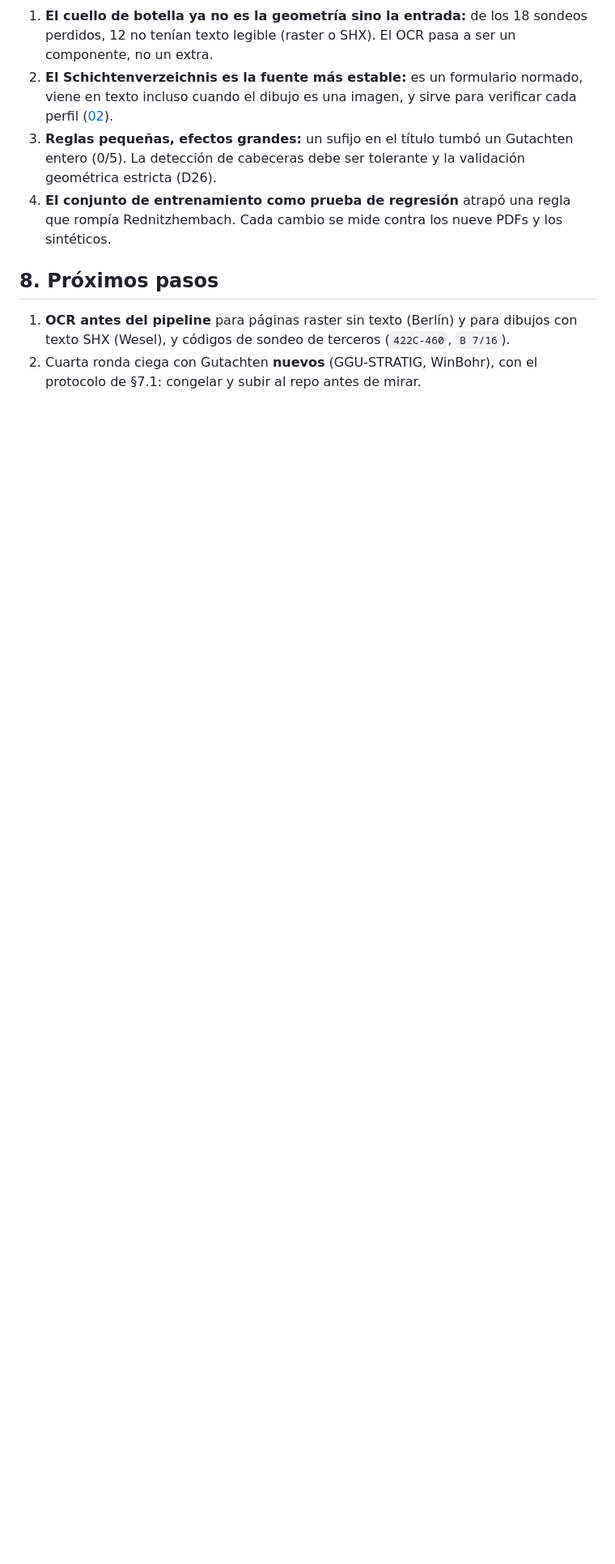
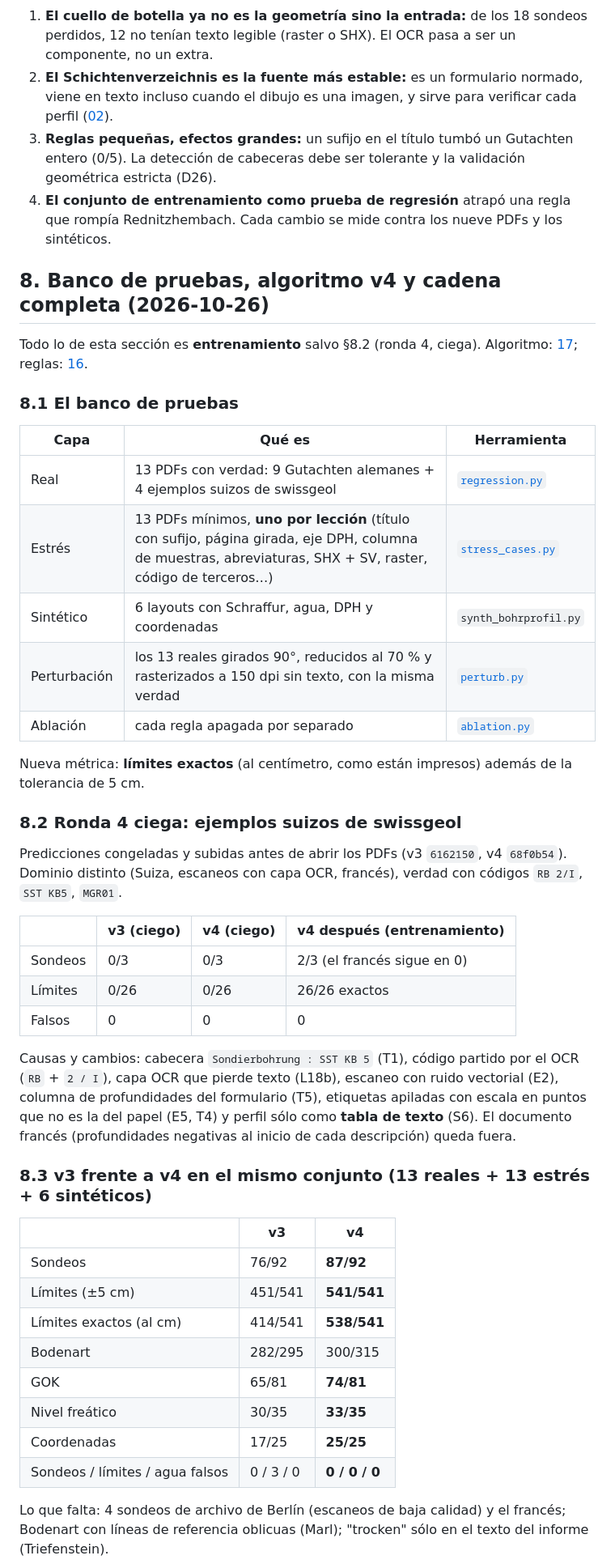
Before and after one commit to martinpazmino/CAD_Extract, a Markdown page: docs/15_resultados_pdfs_reales.md, the part around one of its changes. Shown at 81% size. GitHub-like rendering; blank space fills up the shorter version.

```diff
--- a/docs/15_resultados_pdfs_reales.md
+++ b/docs/15_resultados_pdfs_reales.md
@@ -190,9 +193,53 @@ Los sintéticos no cambian (102/102). Reproducir: `python spikes/korpus/eval_rea
 4. **El conjunto de entrenamiento como prueba de regresión** atrapó una regla que rompía
    Rednitzhembach. Cada cambio se mide contra los nueve PDFs y los sintéticos.
 
-## 8. Próximos pasos
+## 8. Banco de pruebas, algoritmo v4 y cadena completa (2026-10-26)
 
-1. **OCR antes del pipeline** para páginas raster sin texto (Berlín) y para dibujos con texto SHX
-   (Wesel), y códigos de sondeo de terceros (`422C-460`, `B 7/16`).
-2. Cuarta ronda ciega con Gutachten **nuevos** (GGU-STRATIG, WinBohr), con el protocolo
-   de §7.1: congelar y subir al repo antes de mirar.
+Todo lo de esta sección es **entrenamiento** salvo §8.2 (ronda 4, ciega). Algoritmo:
+[17](17_algoritmo_extraccion.md); reglas: [16](16_lecciones_aprendidas.md).
+
+### 8.1 El banco de pruebas
+
+| Capa | Qué es | Herramienta |
+|---|---|---|
+| Real | 13 PDFs con verdad: 9 Gutachten alemanes + 4 ejemplos suizos de swissgeol | [`regression.py`](../spikes/korpus/regression.py) |
+| Estrés | 13 PDFs mínimos, **uno por lección** (título con sufijo, página girada, eje DPH, columna de muestras, abreviaturas, SHX + SV, raster, código de terceros…) | [`stress_cases.py`](../spikes/extraktion_v2/stress_cases.py) |
+| Sintético | 6 layouts con Schraffur, agua, DPH y coordenadas | `synth_bohrprofil.py` |
+| Perturbación | los 13 reales girados 90°, reducidos al 70 % y rasterizados a 150 dpi sin texto, con la misma verdad | [`perturb.py`](../spikes/korpus/perturb.py) |
+| Ablación | cada regla apagada por separado | [`ablation.py`](../spikes/korpus/ablation.py) |
+
+Nueva métrica: **límites exactos** (al centímetro, como están impresos) además de la tolerancia de 5 cm.
+
+### 8.2 Ronda 4 ciega: ejemplos suizos de swissgeol
+
+Predicciones congeladas y subidas antes de abrir los PDFs (v3 `6162150`, v4 `68f0b54`). Dominio
+distinto (Suiza, escaneos con capa OCR, francés), verdad con códigos `RB 2/I`, `SST KB5`, `MGR01`.
+
+| | v3 (ciego) | v4 (ciego) | v4 después (entrenamiento) |
+|---|---|---|---|
+| Sondeos | 0/3 | 0/3 | 2/3 (el francés sigue en 0) |
+| Límites | 0/26 | 0/26 | 26/26 exactos |
+| Falsos | 0 | 0 | 0 |
+
+Causas y cambios: cabecera `Sondierbohrung : SST KB 5` (T1), código partido por el OCR (`RB` + `2 / I`),
+capa OCR que pierde texto (L18b), escaneo con ruido vectorial (E2), columna de profundidades del
+formulario (T5), etiquetas apiladas con escala en puntos que no es la del papel (E5, T4) y perfil sólo
+como **tabla de texto** (S6). El documento francés (profundidades negativas al inicio de cada
+descripción) queda fuera.
+
+### 8.3 v3 frente a v4 en el mismo conjunto (13 reales + 13 estrés + 6 sintéticos)
+
+| | v3 | **v4** |
+|---|---|---|
+| Sondeos | 76/92 | **87/92** |
+| Límites (±5 cm) | 451/541 | **541/541** |
+| Límites exactos (al cm) | 414/541 | **538/541** |
+| Bodenart | 282/295 | 300/315 |
+| GOK | 65/81 | **74/81** |
+| Nivel freático | 30/35 | **33/35** |
+| Coordenadas | 17/25 | **25/25** |
+| Sondeos / límites / agua falsos | 0 / 3 / 0 | **0 / 0 / 0** |
+
+Lo que falta: 4 sondeos de archivo de Berlín (escaneos de baja calidad) y el francés; Bodenart con
+líneas de referencia oblicuas (Marl); "trocken" sólo en el texto del informe (Triefenstein).
+
```
Also changed, not shown: other parts of docs/15_resultados_pdfs_reales.md (+48 -4 lines).
